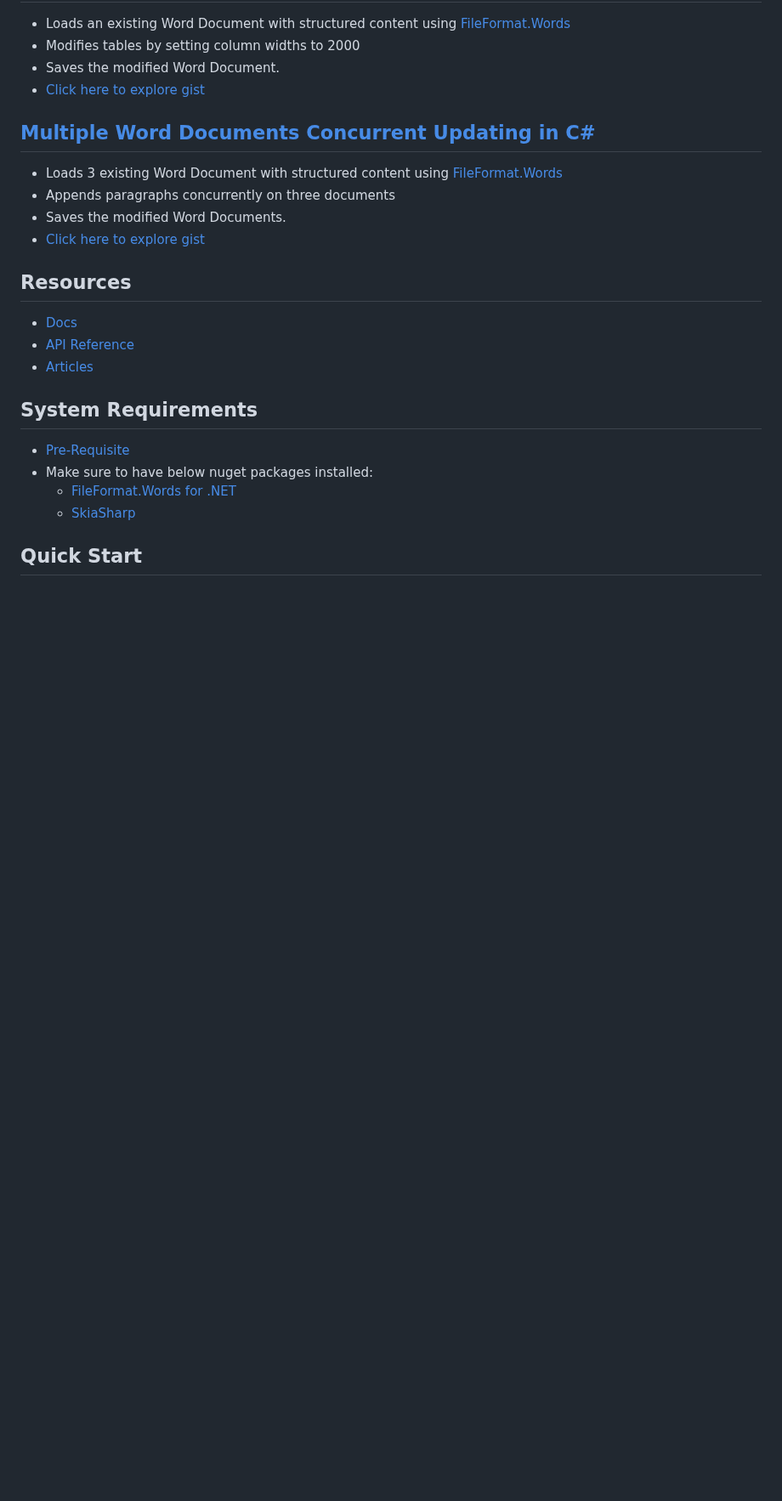
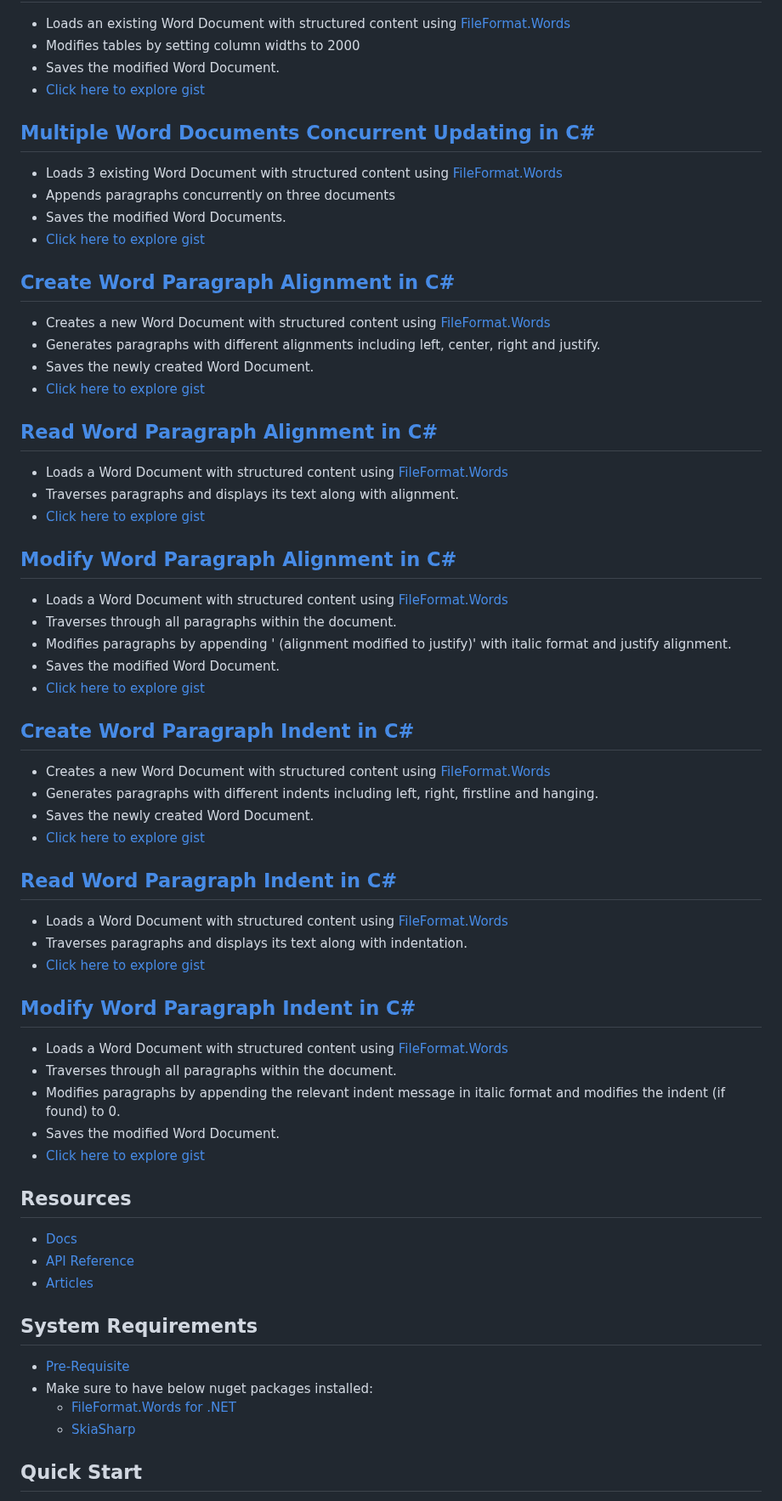
Before and after one commit to fileformat-words-gists/FileFormat.Words-for-.NET, a Markdown page: README.md, the part around one of its changes. Shown at 85% size. Drawn GitHub-style; blank space fills up the shorter version.

Commit message:
Update README.md to include new gists

```diff
--- a/README.md
+++ b/README.md
@@ -83,6 +89,42 @@
 * Saves the modified Word Documents.
 * [Click here to explore gist](https://gist.github.com/fileformat-words-gists/efe7dfee71953a577e13988ed99e20f1)
 
+## [Create Word Paragraph Alignment in C#](https://gist.github.com/fileformat-words-gists/4cabcd2dd727ebb5dc1c27104b02b1bd)
+* Creates a new Word Document with structured content using [FileFormat.Words](https://www.nuget.org/packages/FileFormat.Words)
+* Generates paragraphs with different alignments including left, center, right and justify.
+* Saves the newly created Word Document.
+* [Click here to explore gist](https://gist.github.com/fileformat-words-gists/4cabcd2dd727ebb5dc1c27104b02b1bd)
+
+## [Read Word Paragraph Alignment in C#](https://gist.github.com/fileformat-words-gists/bd68c603de13475f65e2369969072b46)
+* Loads a Word Document with structured content using [FileFormat.Words](https://www.nuget.org/packages/FileFormat.Words)
+* Traverses paragraphs and displays its text along with alignment.
+* [Click here to explore gist](https://gist.github.com/fileformat-words-gists/bd68c603de13475f65e2369969072b46)
+
+## [Modify Word Paragraph Alignment in C#](https://gist.github.com/fileformat-words-gists/bc539ee85e5ad873ed27c5d1c7ff41b2)
+* Loads a Word Document with structured content using [FileFormat.Words](https://www.nuget.org/packages/FileFormat.Words)
+* Traverses through all paragraphs within the document.
+* Modifies paragraphs by appending ' (alignment modified to justify)' with italic format and justify alignment.
+* Saves the modified Word Document.
+* [Click here to explore gist](https://gist.github.com/fileformat-words-gists/bc539ee85e5ad873ed27c5d1c7ff41b2)
+
+## [Create Word Paragraph Indent in C#](https://gist.github.com/fileformat-words-gists/87676cf05f3fe03a30a8a08087ce3faf)
+* Creates a new Word Document with structured content using [FileFormat.Words](https://www.nuget.org/packages/FileFormat.Words)
+* Generates paragraphs with different indents including left, right, firstline and hanging.
+* Saves the newly created Word Document.
+* [Click here to explore gist](https://gist.github.com/fileformat-words-gists/87676cf05f3fe03a30a8a08087ce3faf)
+
+## [Read Word Paragraph Indent in C#](https://gist.github.com/fileformat-words-gists/951eb4906ef57d8d6b93b1f009700a54)
+* Loads a Word Document with structured content using [FileFormat.Words](https://www.nuget.org/packages/FileFormat.Words)
+* Traverses paragraphs and displays its text along with indentation.
+* [Click here to explore gist](https://gist.github.com/fileformat-words-gists/951eb4906ef57d8d6b93b1f009700a54)
+
+## [Modify Word Paragraph Indent in C#](https://gist.github.com/fileformat-words-gists/95efc98b9e1b579c3201309697c4ef97)
+* Loads a Word Document with structured content using [FileFormat.Words](https://www.nuget.org/packages/FileFormat.Words)
+* Traverses through all paragraphs within the document.
+* Modifies paragraphs by appending the relevant indent message in italic format and modifies the indent (if found) to 0.
+* Saves the modified Word Document.
+* [Click here to explore gist](https://gist.github.com/fileformat-words-gists/95efc98b9e1b579c3201309697c4ef97)
+
 ## Resources
 * [Docs](https://fileformat-words-gists.github.io/FileFormat.Words-for-.NET/index.html)
 * [API Reference](https://fileformat-words-gists.github.io/FileFormat.Words-for-.NET/api/index.html)
```
Also changed, not shown: other parts of README.md (+6 -0 lines).
